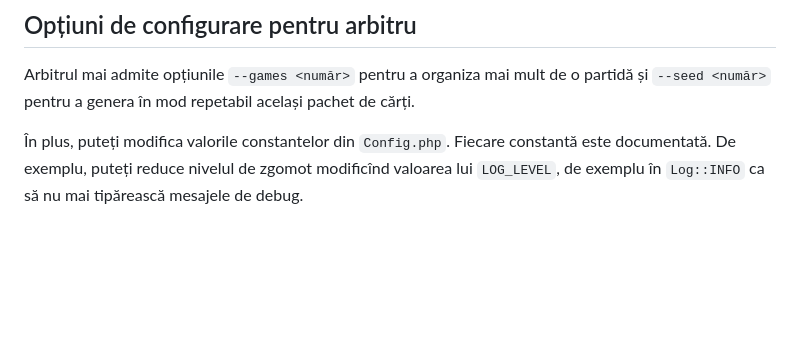
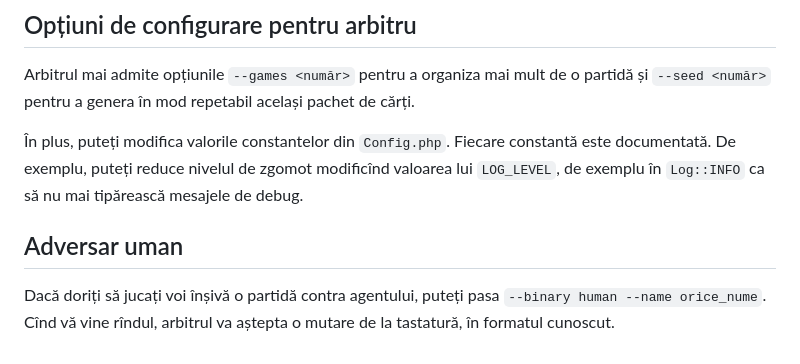
Before and after one commit to nerdvana-ro/splendor-tools, a Markdown page: arbiter/README.md, the part around the change. GitHub-like rendering; blank space fills up the shorter version.

```diff
--- a/arbiter/README.md
+++ b/arbiter/README.md
@@ -111,3 +111,7 @@ Acum în `~/Desktop/games` veți găsi fișierul `game-001.json`.
 Arbitrul mai admite opțiunile `--games <număr>` pentru a organiza mai mult de o partidă și `--seed <număr>` pentru a genera în mod repetabil același pachet de cărți.
 
 În plus, puteți modifica valorile constantelor din `Config.php`. Fiecare constantă este documentată. De exemplu, puteți reduce nivelul de zgomot modificînd valoarea lui `LOG_LEVEL`, de exemplu în `Log::INFO` ca să nu mai tipărească mesajele de debug.
+
+## Adversar uman
+
+Dacă doriți să jucați voi înșivă o partidă contra agentului, puteți pasa `--binary human --name orice_nume`. Cînd vă vine rîndul, arbitrul va aștepta o mutare de la tastatură, în formatul cunoscut.
```
